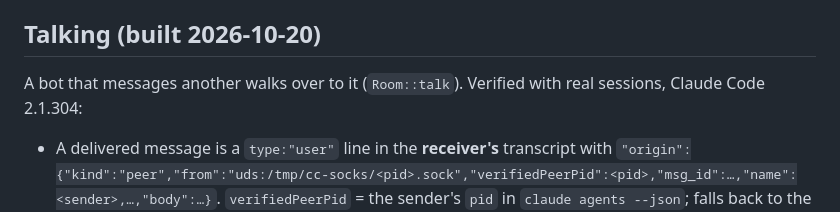
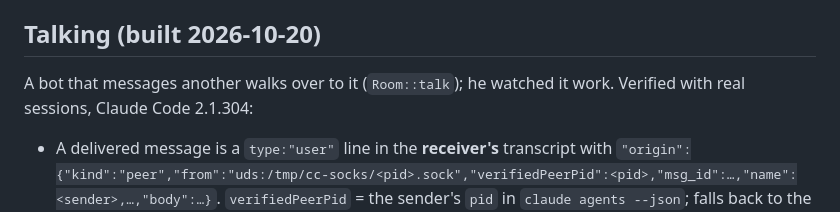
Before and after one commit to rdaems/burrow, a Markdown page: CLAUDE.md, the part around the change. GitHub-like rendering.

Commit message:
CLAUDE.md: talking verified on screen
Claude-Session: https://claude.ai/code/session_01VxX9dZ1FVYDFvbyE65ry15

```diff
--- a/CLAUDE.md
+++ b/CLAUDE.md
@@ -36,7 +36,7 @@ Rembert's own replacement for Orca (too bloated). Read README.md first; this fil
 
 ## Talking (built 2026-10-20)
 
-A bot that messages another walks over to it (`Room::talk`). Verified with real sessions, Claude Code 2.1.304:
+A bot that messages another walks over to it (`Room::talk`); he watched it work. Verified with real sessions, Claude Code 2.1.304:
 - A delivered message is a `type:"user"` line in the **receiver's** transcript with
   `"origin":{"kind":"peer","from":"uds:/tmp/cc-socks/<pid>.sock","verifiedPeerPid":<pid>,"msg_id":…,"name":<sender>,…,"body":…}`.
   `verifiedPeerPid` = the sender's `pid` in `claude agents --json`; falls back to the name.
```
